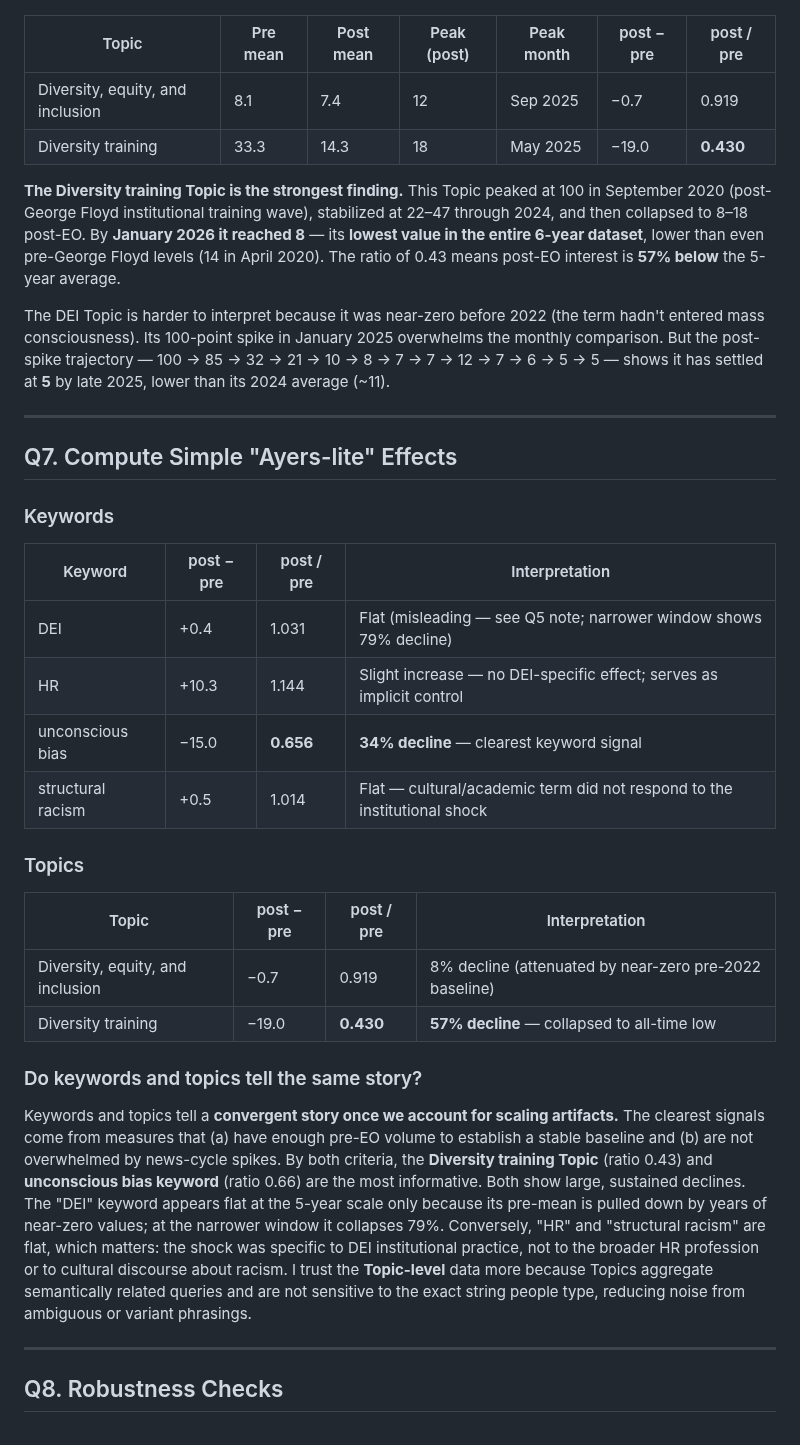
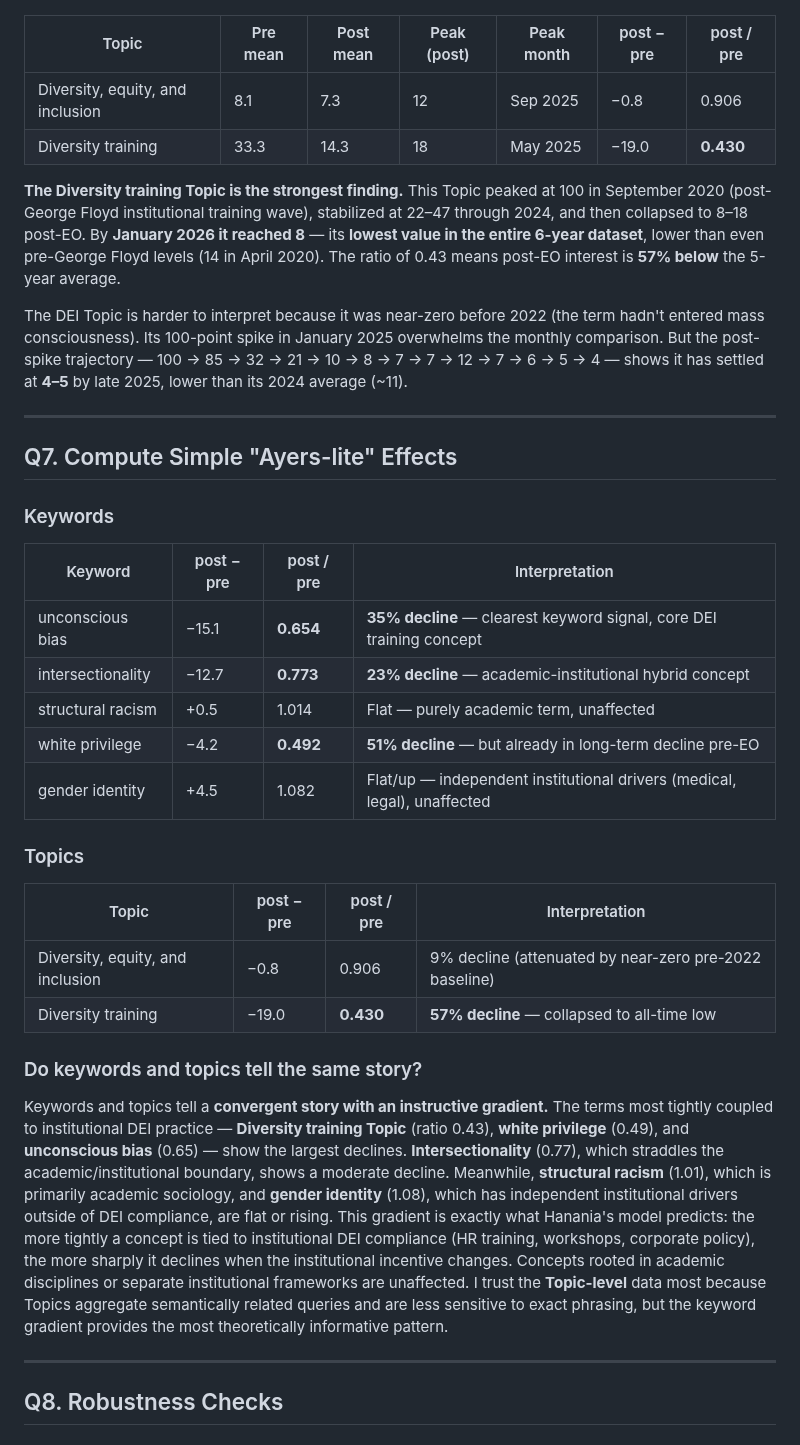
Before and after one commit to stevie-ml/wokeTrends, a Markdown page: assignment.md, the part around one of its changes. Rendered like a GitHub page.

```diff
--- a/assignment.md
+++ b/assignment.md
@@ -88,12 +93,12 @@ The topic plot is saved as `output/topics_plot.png` and data as `output/topics_d
 
 | Topic | Pre mean | Post mean | Peak (post) | Peak month | post − pre | post / pre |
 |-------|----------|-----------|-------------|------------|-----------|-----------|
-| Diversity, equity, and inclusion | 8.1 | 7.4 | 12 | Sep 2025 | −0.7 | 0.919 |
+| Diversity, equity, and inclusion | 8.1 | 7.3 | 12 | Sep 2025 | −0.8 | 0.906 |
 | Diversity training | 33.3 | 14.3 | 18 | May 2025 | −19.0 | **0.430** |
 
 **The Diversity training Topic is the strongest finding.** This Topic peaked at 100 in September 2020 (post-George Floyd institutional training wave), stabilized at 22–47 through 2024, and then collapsed to 8–18 post-EO. By **January 2026 it reached 8** — its **lowest value in the entire 6-year dataset**, lower than even pre-George Floyd levels (14 in April 2020). The ratio of 0.43 means post-EO interest is **57% below** the 5-year average.
 
-The DEI Topic is harder to interpret because it was near-zero before 2022 (the term hadn't entered mass consciousness). Its 100-point spike in January 2025 overwhelms the monthly comparison. But the post-spike trajectory — 100 → 85 → 32 → 21 → 10 → 8 → 7 → 7 → 12 → 7 → 6 → 5 → 5 — shows it has settled at **5** by late 2025, lower than its 2024 average (~11).
+The DEI Topic is harder to interpret because it was near-zero before 2022 (the term hadn't entered mass consciousness). Its 100-point spike in January 2025 overwhelms the monthly comparison. But the post-spike trajectory — 100 → 85 → 32 → 21 → 10 → 8 → 7 → 7 → 12 → 7 → 6 → 5 → 4 — shows it has settled at **4–5** by late 2025, lower than its 2024 average (~11).
 
 ---
 
@@ -103,21 +108,22 @@ The DEI Topic is harder to interpret because it was near-zero before 2022 (the t
 
 | Keyword | post − pre | post / pre | Interpretation |
 |---------|-----------|-----------|----------------|
-| DEI | +0.4 | 1.031 | Flat (misleading — see Q5 note; narrower window shows 79% decline) |
-| HR | +10.3 | 1.144 | Slight increase — no DEI-specific effect; serves as implicit control |
-| unconscious bias | −15.0 | **0.656** | **34% decline** — clearest keyword signal |
-| structural racism | +0.5 | 1.014 | Flat — cultural/academic term did not respond to the institutional shock |
+| unconscious bias | −15.1 | **0.654** | **35% decline** — clearest keyword signal, core DEI training concept |
+| intersectionality | −12.7 | **0.773** | **23% decline** — academic-institutional hybrid concept |
+| structural racism | +0.5 | 1.014 | Flat — purely academic term, unaffected |
+| white privilege | −4.2 | **0.492** | **51% decline** — but already in long-term decline pre-EO |
+| gender identity | +4.5 | 1.082 | Flat/up — independent institutional drivers (medical, legal), unaffected |
 
 ### Topics
 
 | Topic | post − pre | post / pre | Interpretation |
 |-------|-----------|-----------|----------------|
-| Diversity, equity, and inclusion | −0.7 | 0.919 | 8% decline (attenuated by near-zero pre-2022 baseline) |
+| Diversity, equity, and inclusion | −0.8 | 0.906 | 9% decline (attenuated by near-zero pre-2022 baseline) |
 | Diversity training | −19.0 | **0.430** | **57% decline** — collapsed to all-time low |
 
 ### Do keywords and topics tell the same story?
 
-Keywords and topics tell a **convergent story once we account for scaling artifacts.** The clearest signals come from measures that (a) have enough pre-EO volume to establish a stable baseline and (b) are not overwhelmed by news-cycle spikes. By both criteria, the **Diversity training Topic** (ratio 0.43) and **unconscious bias keyword** (ratio 0.66) are the most informative. Both show large, sustained declines. The "DEI" keyword appears flat at the 5-year scale only because its pre-mean is pulled down by years of near-zero values; at the narrower window it collapses 79%. Conversely, "HR" and "structural racism" are flat, which matters: the shock was specific to DEI institutional practice, not to the broader HR profession or to cultural discourse about racism. I trust the **Topic-level** data more because Topics aggregate semantically related queries and are not sensitive to the exact string people type, reducing noise from ambiguous or variant phrasings.
+Keywords and topics tell a **convergent story with an instructive gradient.** The terms most tightly coupled to institutional DEI practice — **Diversity training Topic** (ratio 0.43), **white privilege** (0.49), and **unconscious bias** (0.65) — show the largest declines. **Intersectionality** (0.77), which straddles the academic/institutional boundary, shows a moderate decline. Meanwhile, **structural racism** (1.01), which is primarily academic sociology, and **gender identity** (1.08), which has independent institutional drivers outside of DEI compliance, are flat or rising. This gradient is exactly what Hanania's model predicts: the more tightly a concept is tied to institutional DEI compliance (HR training, workshops, corporate policy), the more sharply it declines when the institutional incentive changes. Concepts rooted in academic disciplines or separate institutional frameworks are unaffected. I trust the **Topic-level** data most because Topics aggregate semantically related queries and are less sensitive to exact phrasing, but the keyword gradient provides the most theoretically informative pattern.
 
 ---
 
```
Also changed, not shown: other parts of assignment.md (+29 -23 lines), output/keywords_plot.png, output/robustness_window_plot.png, 4 other files.
